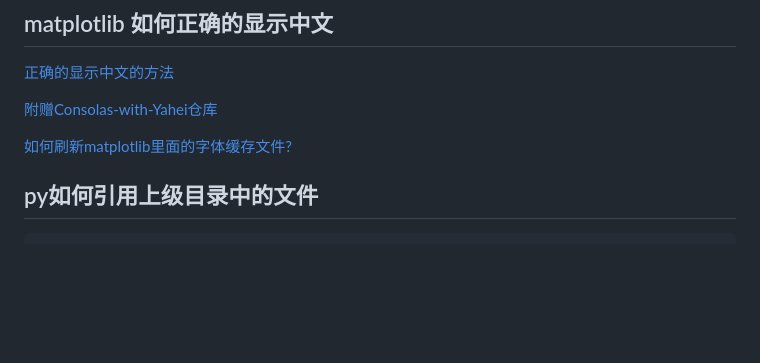
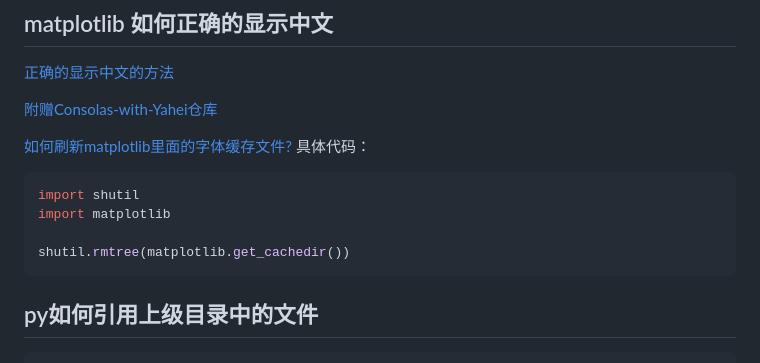
Before and after one commit to pointm/long-may-the-sun-shine, a Markdown page: README.md, the part around one of its changes. Drawn GitHub-style; blank space fills up the shorter version.

````diff
--- a/README.md
+++ b/README.md
@@ -90,7 +90,13 @@ pip install <你的准备提交的东西> -i https://pypi.tuna.tsinghua.edu.cn/s
 [附赠Consolas-with-Yahei仓库](https://github.com/crvdgc/Consolas-with-Yahei/tree/master)
 
 [如何刷新matplotlib里面的字体缓存文件?](https://blog.csdn.net/qq_57313910/article/details/126733257)
+具体代码：
+```python
+import shutil
+import matplotlib
 
+shutil.rmtree(matplotlib.get_cachedir())
+```
 ## py如何引用上级目录中的文件
 ```python
 # 获取当前文件的上级目录
````
Also changed, not shown: other parts of README.md (+3 -3 lines).
